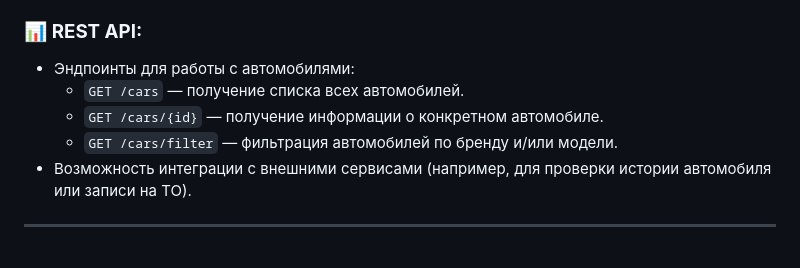
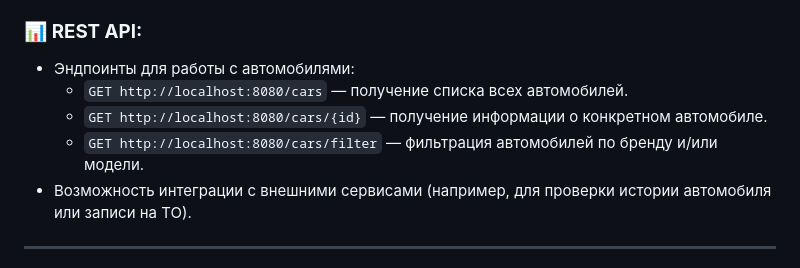
Before and after one commit to dimin7226/fixmycar-mobile, a Markdown page: README.md, the part around the change. Drawn GitHub-style.

```diff
--- a/README.md
+++ b/README.md
@@ -21,9 +21,9 @@
 ### 📊 **REST API:**
 
 - Эндпоинты для работы с автомобилями:
-  - `GET /cars` — получение списка всех автомобилей.
-  - `GET /cars/{id}` — получение информации о конкретном автомобиле.
-  - `GET /cars/filter` — фильтрация автомобилей по бренду и/или модели.
+  - `GET http://localhost:8080/cars` — получение списка всех автомобилей.
+  - `GET http://localhost:8080/cars/{id}` — получение информации о конкретном автомобиле.
+  - `GET http://localhost:8080/cars/filter` — фильтрация автомобилей по бренду и/или модели.
 - Возможность интеграции с внешними сервисами (например, для проверки истории автомобиля или записи на ТО).
 
 ---
```
